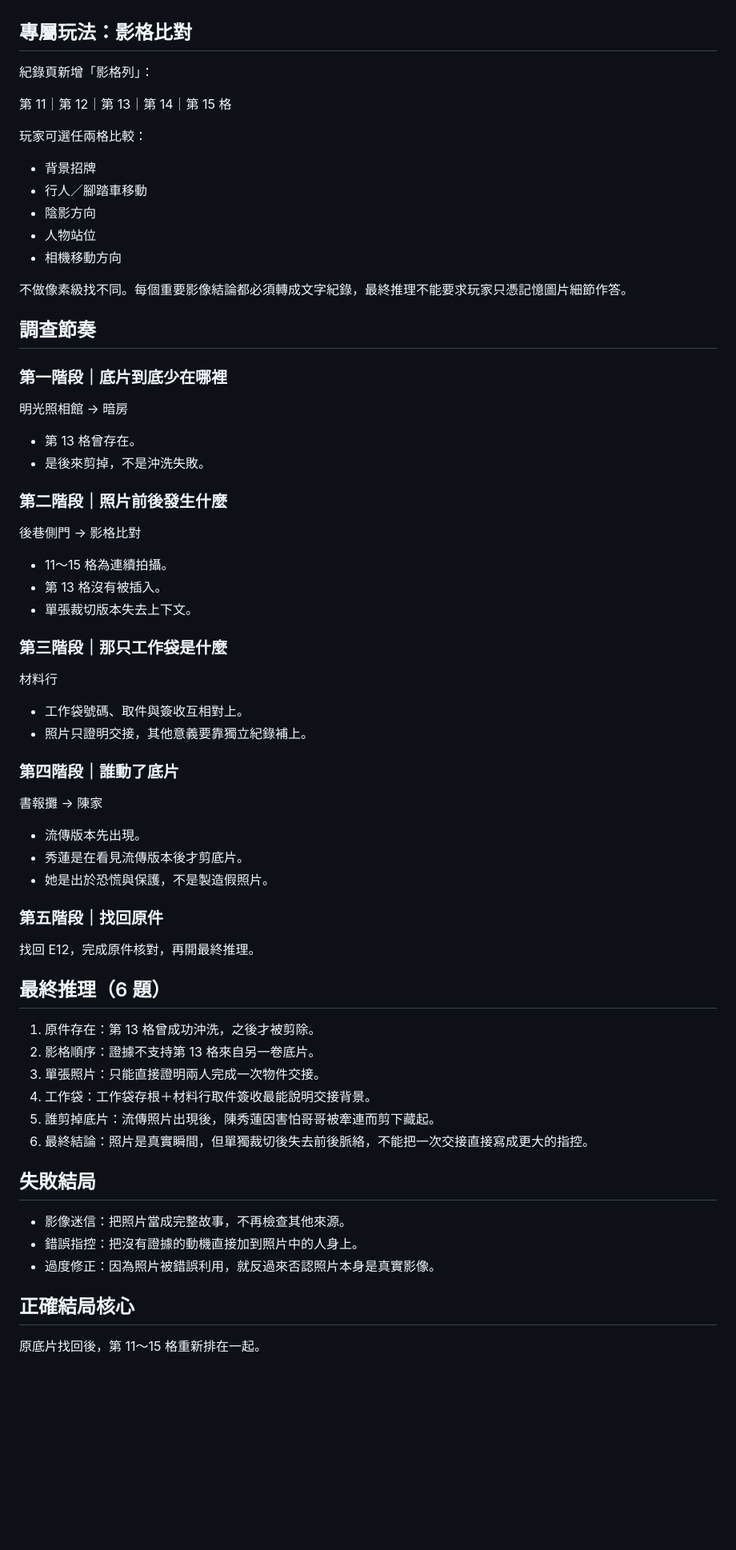
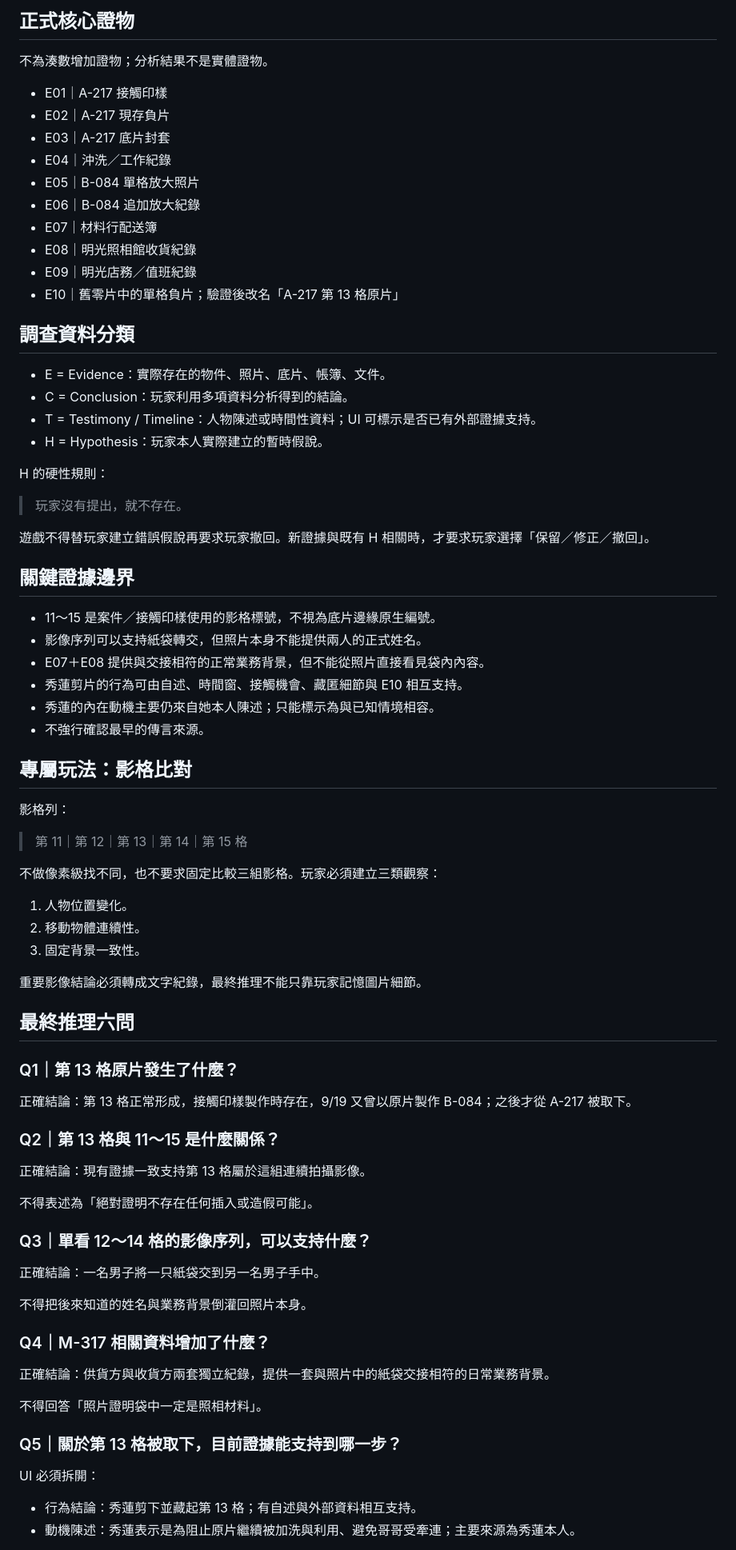
Before and after one commit to lutm6666/martial-law-taiwan-text-rpg, a Markdown page: CASE3_DESIGN.md, the part around one of its changes. Shown at 80% size. Rendered like a GitHub page; blank space fills up the shorter version.

Commit message:
Finalize Case 3 candidate design baseline

```diff
--- a/CASE3_DESIGN.md
+++ b/CASE3_DESIGN.md
@@ -91,57 +133,69 @@
+## 正式核心證物
+不為湊數增加證物；分析結果不是實體證物。
+
+- E01｜A-217 接觸印樣
+- E02｜A-217 現存負片
+- E03｜A-217 底片封套
+- E04｜沖洗／工作紀錄
+- E05｜B-084 單格放大照片
+- E06｜B-084 追加放大紀錄
+- E07｜材料行配送簿
+- E08｜明光照相館收貨紀錄
+- E09｜明光店務／值班紀錄
+- E10｜舊零片中的單格負片；驗證後改名「A-217 第 13 格原片」
+
+## 調查資料分類
+- E = Evidence：實際存在的物件、照片、底片、帳簿、文件。
+- C = Conclusion：玩家利用多項資料分析得到的結論。
+- T = Testimony / Timeline：人物陳述或時間性資料；UI 可標示是否已有外部證據支持。
+- H = Hypothesis：玩家本人實際建立的暫時假說。
+
+H 的硬性規則：
+> 玩家沒有提出，就不存在。
+
+遊戲不得替玩家建立錯誤假說再要求玩家撤回。新證據與既有 H 相關時，才要求玩家選擇「保留／修正／撤回」。
+
+## 關鍵證據邊界
+- 11～15 是案件／接觸印樣使用的影格標號，不視為底片邊緣原生編號。
+- 影像序列可以支持紙袋轉交，但照片本身不能提供兩人的正式姓名。
+- E07＋E08 提供與交接相符的正常業務背景，但不能從照片直接看見袋內內容。
+- 秀蓮剪片的行為可由自述、時間窗、接觸機會、藏匿細節與 E10 相互支持。
+- 秀蓮的內在動機主要仍來自她本人陳述；只能標示為與已知情境相容。
+- 不強行確認最早的傳言來源。
 
 ## 專屬玩法：影格比對
-紀錄頁新增「影格列」：
+影格列：
+> 第 11｜第 12｜第 13｜第 14｜第 15 格
 
-第 11｜第 12｜第 13｜第 14｜第 15 格
+不做像素級找不同，也不要求固定比較三組影格。玩家必須建立三類觀察：
+1. 人物位置變化。
+2. 移動物體連續性。
+3. 固定背景一致性。
 
-玩家可選任兩格比較：
-- 背景招牌
-- 行人／腳踏車移動
-- 陰影方向
-- 人物站位
-- 相機移動方向
+重要影像結論必須轉成文字紀錄，最終推理不能只靠玩家記憶圖片細節。
 
-不做像素級找不同。每個重要影像結論都必須轉成文字紀錄，最終推理不能要求玩家只憑記憶圖片細節作答。
+## 最終推理六問
 
-## 調查節奏
-### 第一階段｜底片到底少在哪裡
-明光照相館 → 暗房
-- 第 13 格曾存在。
-- 是後來剪掉，不是沖洗失敗。
+### Q1｜第 13 格原片發生了什麼？
+正確結論：第 13 格正常形成，接觸印樣製作時存在，9/19 又曾以原片製作 B-084；之後才從 A-217 被取下。
 
-### 第二階段｜照片前後發生什麼
-後巷側門 → 影格比對
-- 11～15 格為連續拍攝。
-- 第 13 格沒有被插入。
-- 單張裁切版本失去上下文。
+### Q2｜第 13 格與 11～15 是什麼關係？
+正確結論：現有證據一致支持第 13 格屬於這組連續拍攝影像。
 
-### 第三階段｜那只工作袋是什麼
-材料行
-- 工作袋號碼、取件與簽收互相對上。
-- 照片只證明交接，其他意義要靠獨立紀錄補上。
+不得表述為「絕對證明不存在任何插入或造假可能」。
 
-### 第四階段｜誰動了底片
-書報攤 → 陳家
-- 流傳版本先出現。
-- 秀蓮是在看見流傳版本後才剪底片。
-- 她是出於恐慌與保護，不是製造假照片。
+### Q3｜單看 12～14 格的影像序列，可以支持什麼？
+正確結論：一名男子將一只紙袋交到另一名男子手中。
 
-### 第五階段｜找回原件
-找回 E12，完成原件核對，再開最終推理。
+不得把後來知道的姓名與業務背景倒灌回照片本身。
 
-## 最終推理（6 題）
-1. 原件存在：第 13 格曾成功沖洗，之後才被剪除。
-2. 影格順序：證據不支持第 13 格來自另一卷底片。
-3. 單張照片：只能直接證明兩人完成一次物件交接。
-4. 工作袋：工作袋存根＋材料行取件簽收最能說明交接背景。
-5. 誰剪掉底片：流傳照片出現後，陳秀蓮因害怕哥哥被牽連而剪下藏起。
-6. 最終結論：照片是真實瞬間，但單獨裁切後失去前後脈絡，不能把一次交接直接寫成更大的指控。
+### Q4｜M-317 相關資料增加了什麼？
+正確結論：供貨方與收貨方兩套獨立紀錄，提供一套與照片中的紙袋交接相符的日常業務背景。
 
-## 失敗結局
-- 影像迷信：把照片當成完整故事，不再檢查其他來源。
-- 錯誤指控：把沒有證據的動機直接加到照片中的人身上。
-- 過度修正：因為照片被錯誤利用，就反過來否認照片本身是真實影像。
+不得回答「照片證明袋中一定是照相材料」。
 
-## 正確結局核心
-原底片找回後，第 11～15 格重新排在一起。
+### Q5｜關於第 13 格被取下，目前證據能支持到哪一步？
+UI 必須拆開：
+- 行為結論：秀蓮剪下並藏起第 13 格；有自述與外部資料相互支持。
+- 動機陳述：秀蓮表示是為阻止原片繼續被加洗與利用、避免哥哥受牽連；主要來源為秀蓮本人。
 
```
Also changed, not shown: other parts of CASE3_DESIGN.md (+170 -76 lines).
